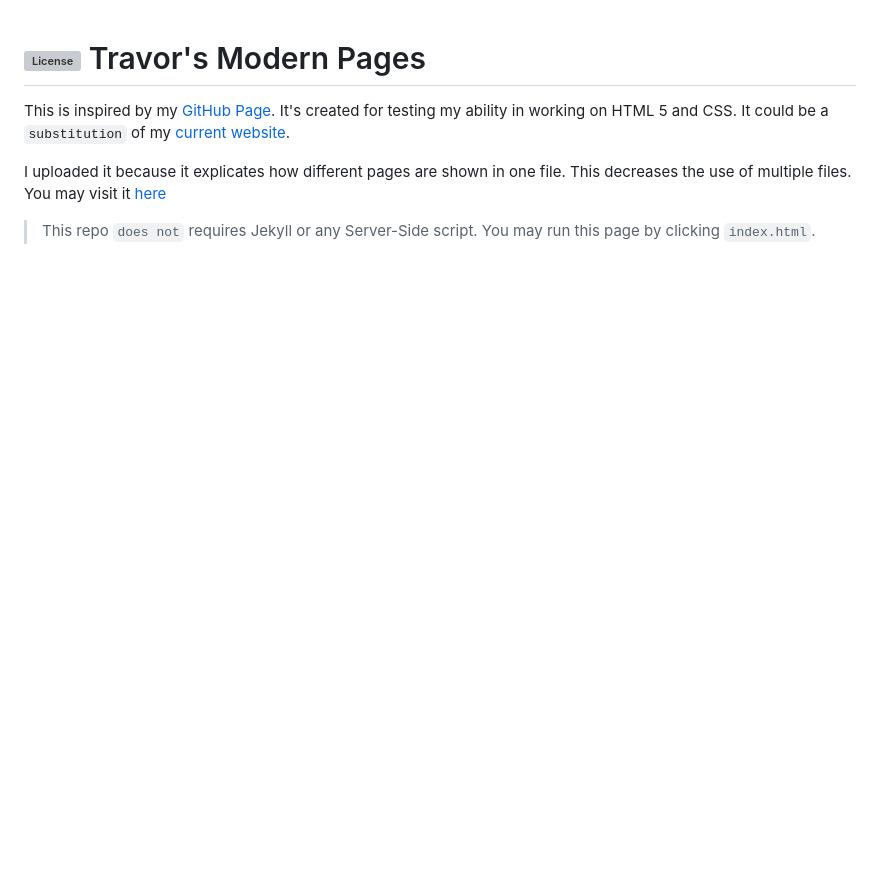
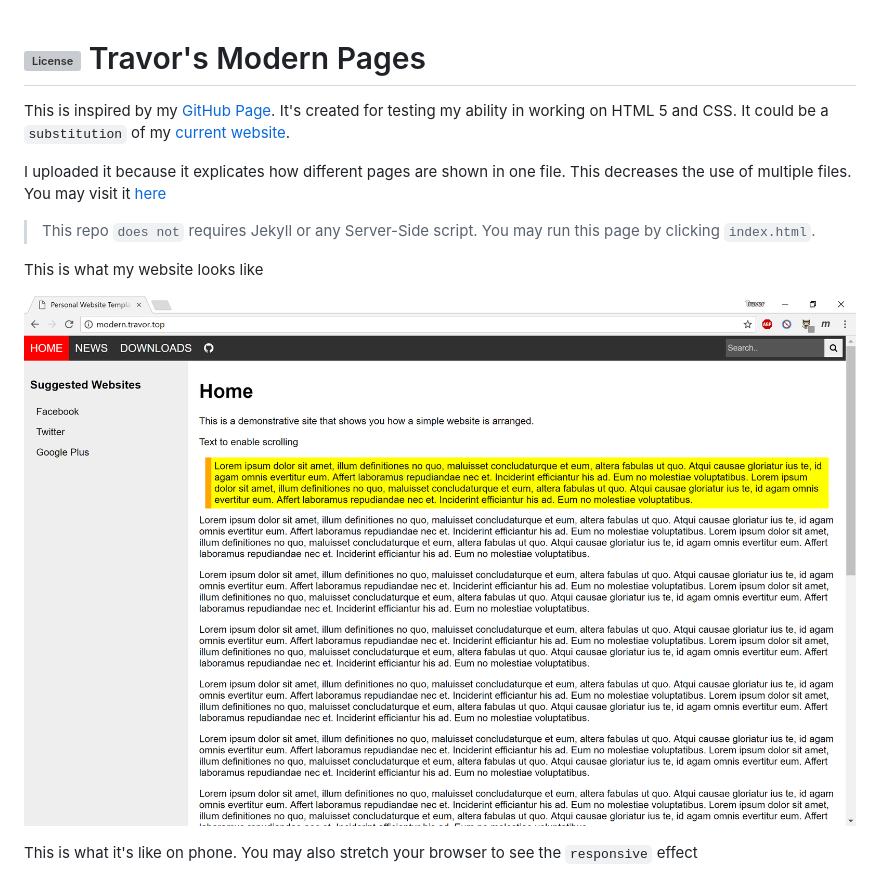
Before and after one commit to TravorLZH/ModernPages, a Markdown page: README.md, the part around the change. Drawn GitHub-style; pictures changed too: images/comp-v1.5-r1.PNG (added); blank space fills up the shorter version; grey boxes are pictures that could not be loaded.

```diff
--- a/README.md
+++ b/README.md
@@ -6,4 +6,10 @@ I uploaded it because it explicates how different pages are shown in one file. T
 
 > This repo `does not` requires Jekyll or any Server-Side script. You may run this page by clicking `index.html`.
 
+This is what my website looks like
+
+![comp-v1.5-r1](images/comp-v1.5-r1.PNG)
+
+This is what it's like on phone. You may also stretch your browser to see the `responsive` effect
+
 [ghpage]: http://www.travor.top
```
Also changed, not shown: images/phone-v1.5-r1.PNG (added).
